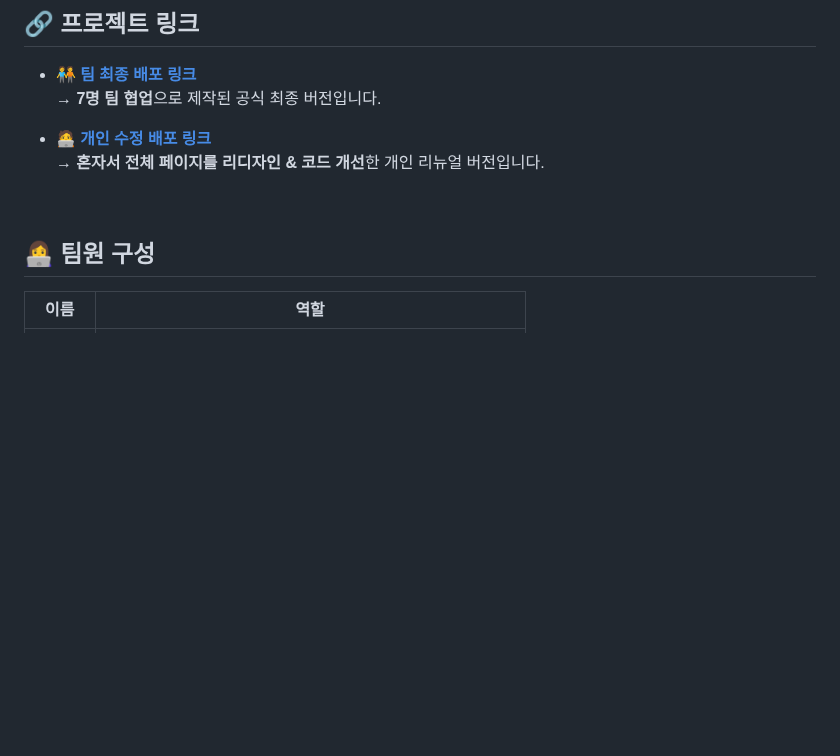
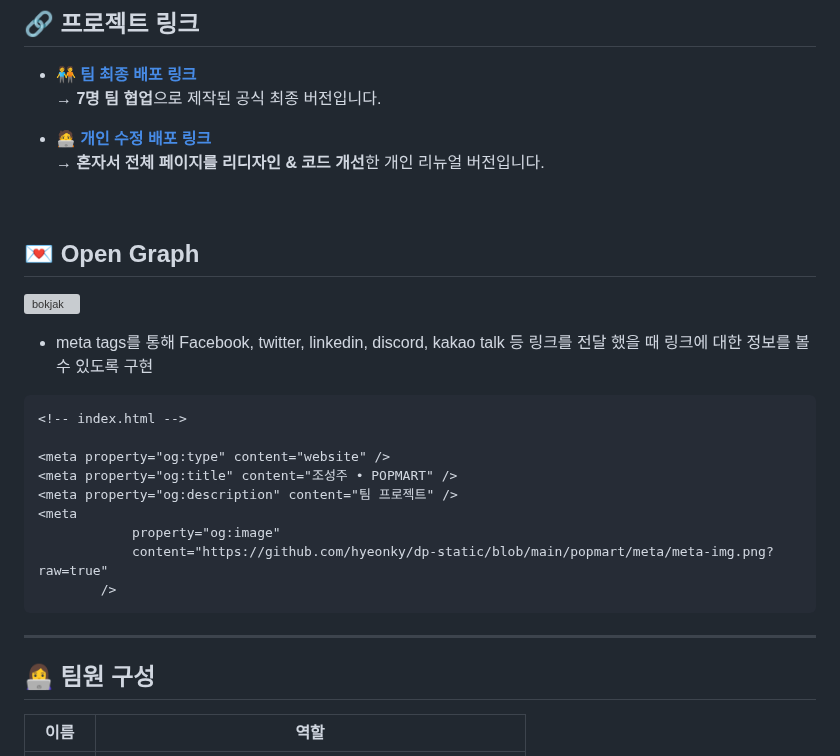
Before and after one commit to oloklkl/popmart, a Markdown page: README.md, the part around the change. Drawn GitHub-style; blank space fills up the shorter version; grey boxes are pictures that could not be loaded.

````diff
--- a/README.md
+++ b/README.md
@@ -32,6 +32,26 @@
   → **혼자서 전체 페이지를 리디자인 & 코드 개선**한 개인 리뉴얼 버전입니다.
 
 <br/>
+
+## 💌 Open Graph
+
+![bokjak](https://github.com/user-attachments/assets/7ebf3c3b-e956-4b3b-926d-2f2ba8e692ef)
+
+- meta tags를 통해 Facebook, twitter, linkedin, discord, kakao talk 등 링크를 전달 했을 때 링크에 대한 정보를 볼 수 있도록 구현
+
+```html
+<!-- index.html -->
+
+<meta property="og:type" content="website" />
+<meta property="og:title" content="조성주 • POPMART" />
+<meta property="og:description" content="팀 프로젝트" />
+<meta
+            property="og:image"
+            content="https://github.com/hyeonky/dp-static/blob/main/popmart/meta/meta-img.png?raw=true"
+        />
+```
+---
+
 
 ## 👩‍💻 팀원 구성
 
````
